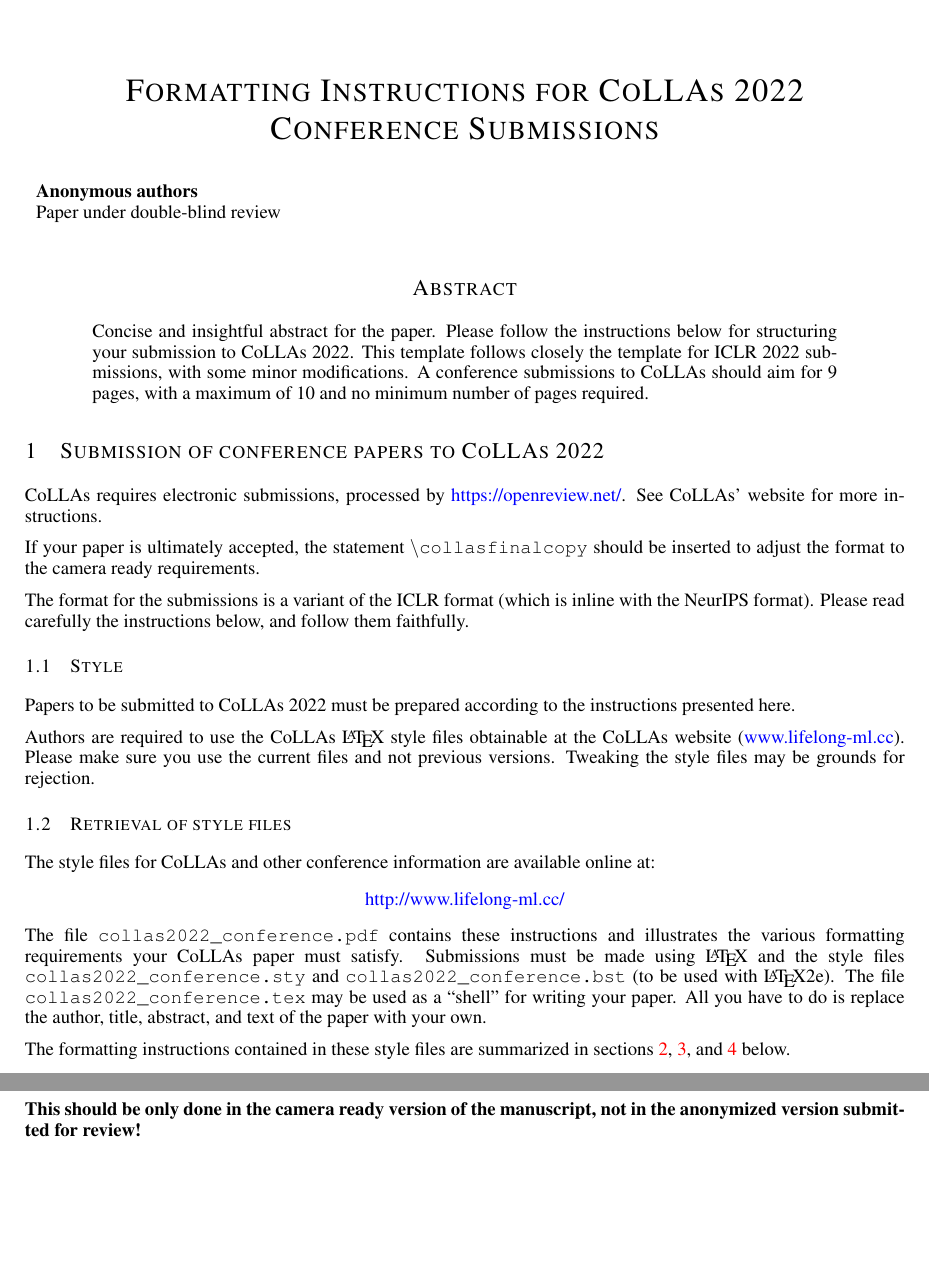
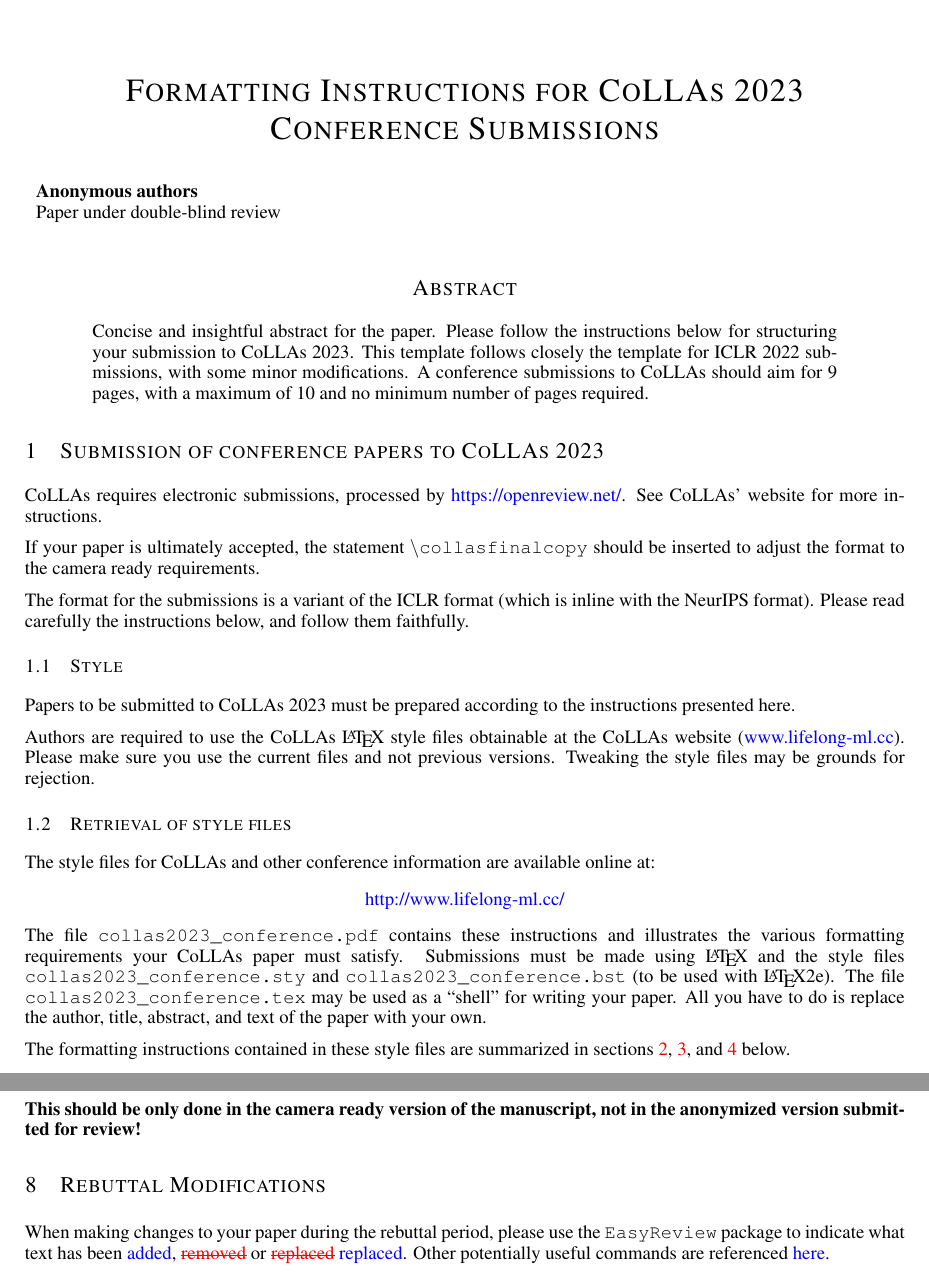
Before and after one commit to collas-conf/collas_latex_template, a LaTeX paper (collas2023_conference.tex, which reads collas2023_conference.sty): two parts of pages 1 and 6 of 7, joined at a grey line, cut so that both start at the same text, the shorter picture padded with empty space. Compiled offline with pdfLaTeX.

Commit message:
update latex template

```diff
--- a/collas2022_conference.sty
+++ b/collas2023_conference.sty
@@ -85,14 +85,14 @@
 {\LARGE\sc \centering \@title\par}
 %\bottomtitlebar % \vskip 0.1in %  minus
 \ifcollasfinal
-    \lhead{Published at 1st Conference on Lifelong Learning Agents, 2022}
+    \lhead{Published at 1st Conference on Lifelong Learning Agents, 2023}
     \def\And{\end{tabular}\hfil\linebreak[0]\hfil
             \begin{tabular}[t]{l}\bf\rule{\z@}{24pt}\ignorespaces}%
   \def\AND{\end{tabular}\hfil\linebreak[4]\hfil
             \begin{tabular}[t]{l}\bf\rule{\z@}{24pt}\ignorespaces}%
     \begin{tabular}[t]{l}\bf\rule{\z@}{24pt}\@author\end{tabular}%
 \else
-       \lhead{Under review as a conference paper at CoLLAs 2022}
+                \lhead{Under review as a conference paper at CoLLAs 2023}
    \def\And{\end{tabular}\hfil\linebreak[0]\hfil
             \begin{tabular}[t]{l}\bf\rule{\z@}{24pt}\ignorespaces}%
   \def\AND{\end{tabular}\hfil\linebreak[4]\hfil
--- a/collas2022_conference.tex
+++ b/collas2023_conference.tex
@@ -1,6 +1,7 @@
 % This file was adapted from ICLR2022_conference.tex example provided for the ICLR conference
 \documentclass{article} % For LaTeX2e
-\usepackage{collas2022_conference,times}
+\usepackage{collas2023_conference,times}
+\usepackage{easyReview}
 
 % Optional math commands from https://github.com/goodfeli/dlbook_notation.
 \input{math_commands.tex}
@@ -20,7 +21,7 @@
 
 
 
-\title{Formatting Instructions for CoLLAs 2022 \\ Conference Submissions}
+\title{Formatting Instructions for CoLLAs 2023 \\ Conference Submissions}
 
 % Authors must not appear in the submitted version. They should be hidden
 % as long as the \collasfinalcopy macro remains commented out below.
@@ -59,16 +60,18 @@
 
 % \collasfinalcopy % Uncomment for camera-ready version, but NOT for submission.
 
+% For text
+
 \begin{document}
 
 
 \maketitle
 
 \begin{abstract}
-Concise and insightful abstract for the paper. Please follow the instructions below for structuring your submission to CoLLAs 2022. This template follows closely the template for ICLR 2022 submissions, with some minor modifications. A conference submissions to CoLLAs should aim for 9 pages, with a maximum of 10 and no minimum number of pages required.
+Concise and insightful abstract for the paper. Please follow the instructions below for structuring your submission to CoLLAs 2023. This template follows closely the template for ICLR 2022 submissions, with some minor modifications. A conference submissions to CoLLAs should aim for 9 pages, with a maximum of 10 and no minimum number of pages required.
 \end{abstract}
 
-\section{Submission of conference papers to CoLLAs 2022}
+\section{Submission of conference papers to CoLLAs 2023}
 
 CoLLAs requires electronic submissions, processed by
 \href{https://openreview.net/}{https://openreview.net/}. See CoLLAs' website for more instructions.
@@ -83,7 +86,7 @@
 
 \subsection{Style}
 
-Papers to be submitted to CoLLAs 2022 must be prepared according to the
+Papers to be submitted to CoLLAs 2023 must be prepared according to the
 instructions presented here.
 
 %% Please note that we have introduced automatic line number generation
@@ -102,12 +105,12 @@
 \begin{center}
    \href{http://www.lifelong-ml.cc/}{http://www.lifelong-ml.cc/}
 \end{center}
-The file \verb+collas2022_conference.pdf+ contains these
+The file \verb+collas2023_conference.pdf+ contains these
 instructions and illustrates the
 various formatting requirements your CoLLAs paper must satisfy.
 Submissions must be made using \LaTeX{} and the style files
-\verb+collas2022_conference.sty+ and \verb+collas2022_conference.bst+ (to be used with \LaTeX{}2e). The file
-\verb+collas2022_conference.tex+ may be used as a ``shell'' for writing your paper. All you
+\verb+collas2023_conference.sty+ and \verb+collas2023_conference.bst+ (to be used with \LaTeX{}2e). The file
+\verb+collas2023_conference.tex+ may be used as a ``shell'' for writing your paper. All you
 have to do is replace the author, title, abstract, and text of the paper with
 your own.
 
@@ -414,4 +418,6 @@
 
 \textbf{This should be only done in the camera ready version of the manuscript, not in the anonymized version submitted for review!}
 
+\section{Rebuttal Modifications}
+When making changes to your paper during the rebuttal period, please use the \verb+EasyReview+ package to indicate what text has been \add{added}, \remove{removed} or \replace{replaced}{replaced}. Other potentially useful commands are referenced \href{http://mirrors.ibiblio.org/CTAN/macros/latex/contrib/easyreview/doc/easyReview.pdf}{here}.
 
```
Also changed, not shown: collas2023_conference.bst (renamed from collas2022_conference.bst, +1 -1 lines), collas2022_conference.pdf (deleted), collas2023_conference.bib (renamed from collas2022_conference.bib), collas2023_conference.pdf (added), neuron.jpg (added), collas2023_conference.tex (7 more changed lines).
